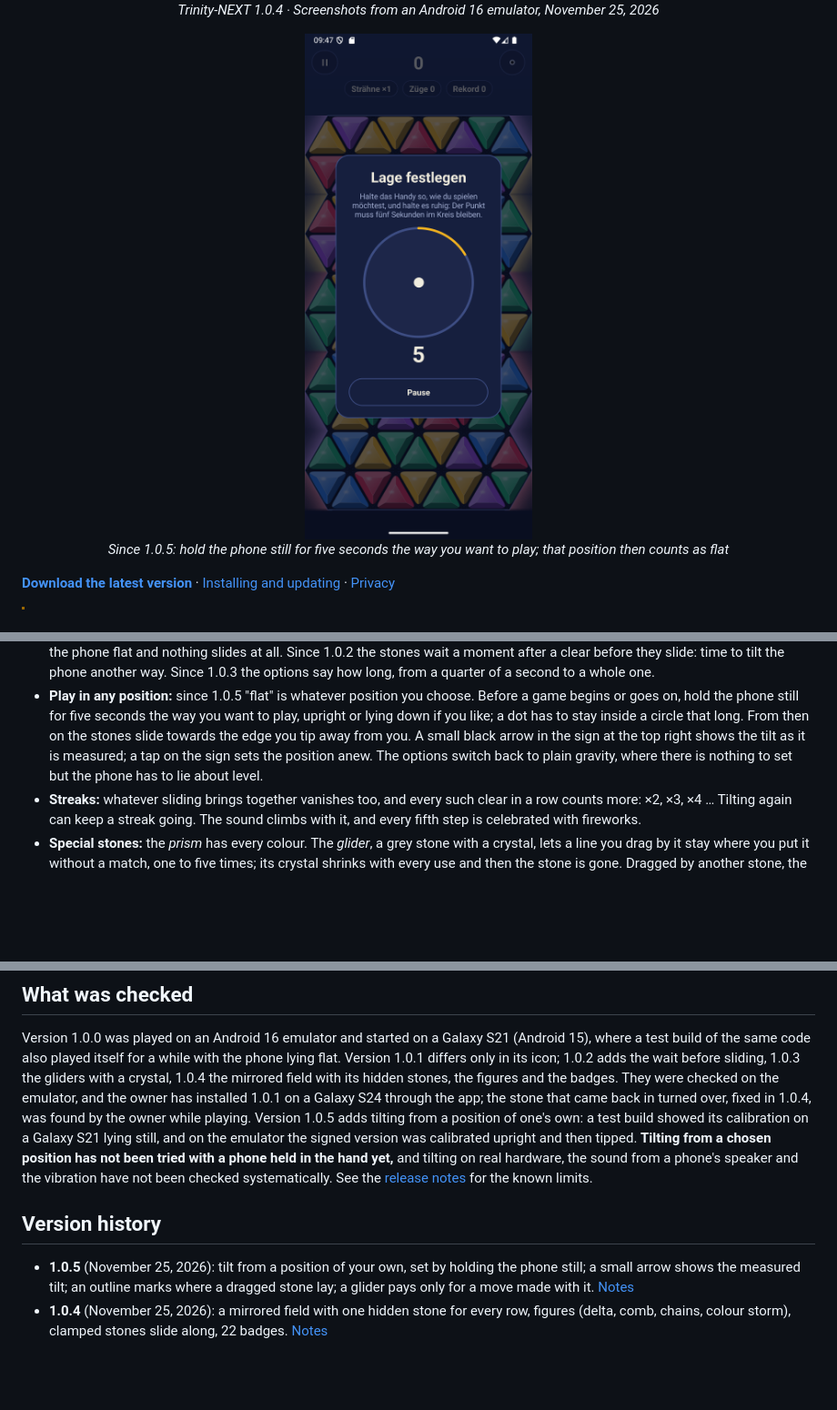
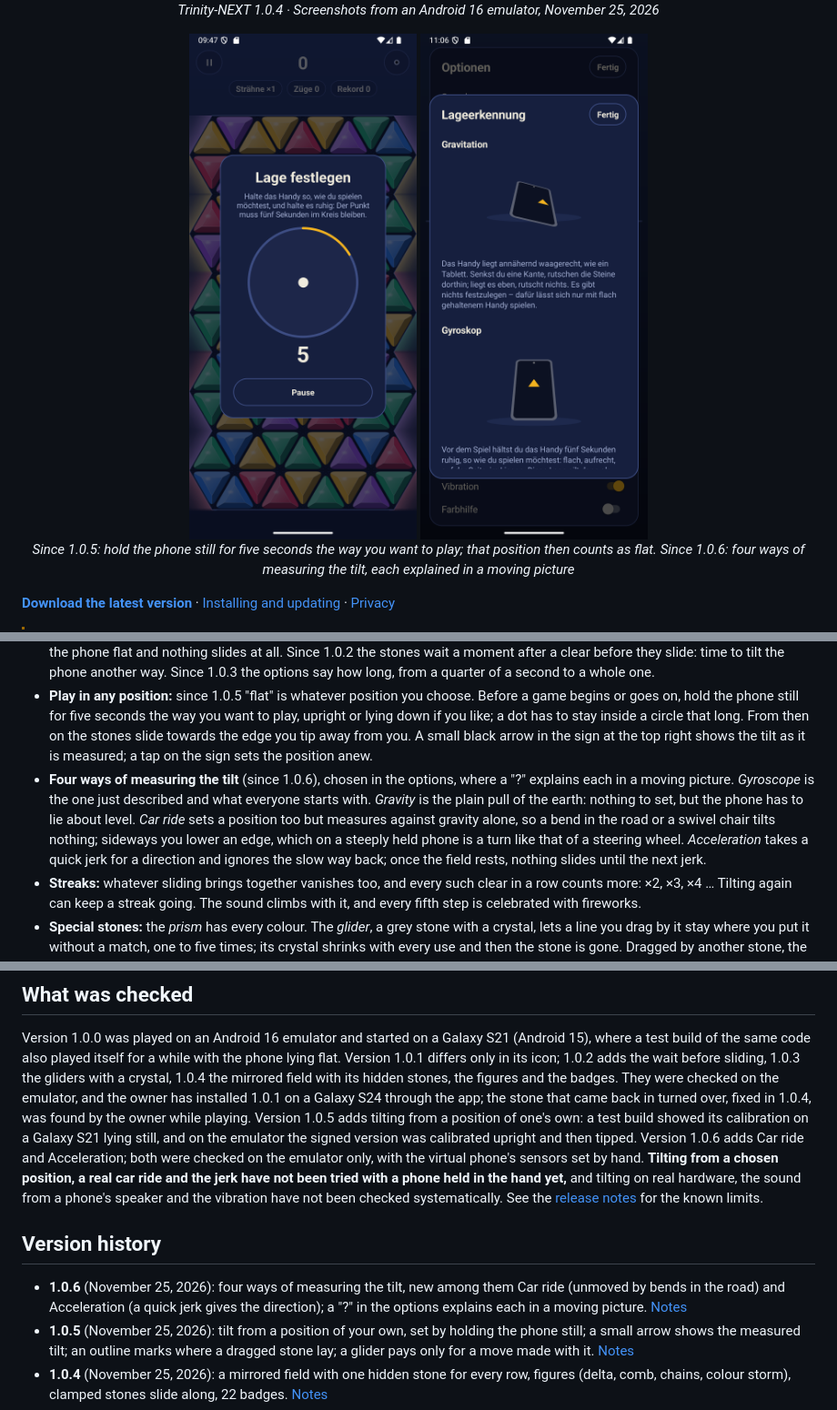
Before and after one commit to ShakieVan/Trinity-NEXT, a Markdown page: README.md, 3 parts joined by grey strips. Shown at 91% size. Rendered like a GitHub page; pictures changed too: media/tilt-sensing-1.0.6.png (added); blank space fills up the shorter version.

Commit message:
Trinity-NEXT 1.0.6: notes, picture and version history

```diff
--- a/README.md
+++ b/README.md
@@ -15,8 +15,10 @@ together and they vanish. Then tilt the phone: the rest slide into the gaps the
 
 <p align="center">
   <img src="media/calibration-1.0.5.png" width="250" alt="Before a game in Trinity-NEXT 1.0.5: a panel titled Lage festlegen over the dimmed field, with a dot in the middle of a circle whose rim fills with the time, and the number 5 below it" />
+  <img src="media/tilt-sensing-1.0.6.png" width="250" alt="The sheet Lageerkennung of Trinity-NEXT 1.0.6: under the headings Gravitation and Gyroskop a small phone each, one lying tilted with a stone that has slid to its lower edge, one standing upright, with a few sentences below" />
   <br />
-  <em>Since 1.0.5: hold the phone still for five seconds the way you want to play; that position then counts as flat</em>
+  <em>Since 1.0.5: hold the phone still for five seconds the way you want to play; that position then counts as flat.
+  Since 1.0.6: four ways of measuring the tilt, each explained in a moving picture</em>
 </p>
 
 **[Download the latest version](https://github.com/ShakieVan/Trinity-NEXT/releases/latest)**
@@ -49,8 +51,14 @@ together and they vanish. Then tilt the phone: the rest slide into the gaps the
   begins or goes on, hold the phone still for five seconds the way you want to play, upright or
   lying down if you like; a dot has to stay inside a circle that long. From then on the stones
   slide towards the edge you tip away from you. A small black arrow in the sign at the top right
-  shows the tilt as it is measured; a tap on the sign sets the position anew. The options switch
-  back to plain gravity, where there is nothing to set but the phone has to lie about level.
+  shows the tilt as it is measured; a tap on the sign sets the position anew.
+- **Four ways of measuring the tilt** (since 1.0.6), chosen in the options, where a "?" explains
+  each in a moving picture. *Gyroscope* is the one just described and what everyone starts with.
+  *Gravity* is the plain pull of the earth: nothing to set, but the phone has to lie about level.
+  *Car ride* sets a position too but measures against gravity alone, so a bend in the road or a
+  swivel chair tilts nothing; sideways you lower an edge, which on a steeply held phone is a turn
+  like that of a steering wheel. *Acceleration* takes a quick jerk for a direction and ignores the
+  slow way back; once the field rests, nothing slides until the next jerk.
 - **Streaks:** whatever sliding brings together vanishes too, and every such clear in a row counts
   more: ×2, ×3, ×4 … Tilting again can keep a streak going. The sound climbs with it, and every
   fifth step is celebrated with fireworks.
@@ -80,13 +88,16 @@ the mirrored field with its hidden stones, the figures and the badges. They were
 emulator, and the owner has installed 1.0.1 on a Galaxy S24 through the app; the stone that came
 back in turned over, fixed in 1.0.4, was found by the owner while playing. Version 1.0.5 adds
 tilting from a position of one's own: a test build showed its calibration on a Galaxy S21 lying
-still, and on the emulator the signed version was calibrated upright and then tipped. **Tilting
-from a chosen position has not been tried with a phone held in the hand yet,** and tilting on
-real hardware, the sound from a phone's speaker and the vibration have not been checked
-systematically. See the [release notes](releases/1.0.5.md) for the known limits.
+still, and on the emulator the signed version was calibrated upright and then tipped. Version
+1.0.6 adds Car ride and Acceleration; both were checked on the emulator only, with the virtual
+phone's sensors set by hand. **Tilting from a chosen position, a real car ride and the jerk
+have not been tried with a phone held in the hand yet,** and tilting on real hardware, the sound
+from a phone's speaker and the vibration have not been checked systematically. See the
+[release notes](releases/1.0.6.md) for the known limits.
 
 ## Version history
 
+- **1.0.6** (November 25, 2026): four ways of measuring the tilt, new among them Car ride (unmoved by bends in the road) and Acceleration (a quick jerk gives the direction); a "?" in the options explains each in a moving picture. [Notes](releases/1.0.6.md)
 - **1.0.5** (November 25, 2026): tilt from a position of your own, set by holding the phone still; a small arrow shows the measured tilt; an outline marks where a dragged stone lay; a glider pays only for a move made with it. [Notes](releases/1.0.5.md)
 - **1.0.4** (November 25, 2026): a mirrored field with one hidden stone for every row, figures (delta, comb, chains, colour storm), clamped stones slide along, 22 badges. [Notes](releases/1.0.4.md)
 - **1.0.3** (November 24, 2026): gliders carry a crystal with one to five charges; the wait before sliding can be set in the options. [Notes](releases/1.0.3.md)
```
Also changed, not shown: media/README.md (+1 -0 lines), releases/1.0.6.md (added, +26 -0 lines).
